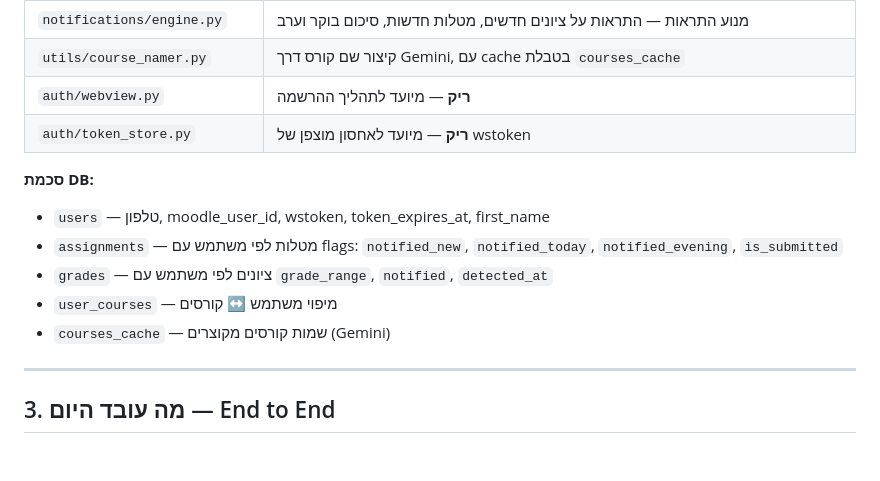
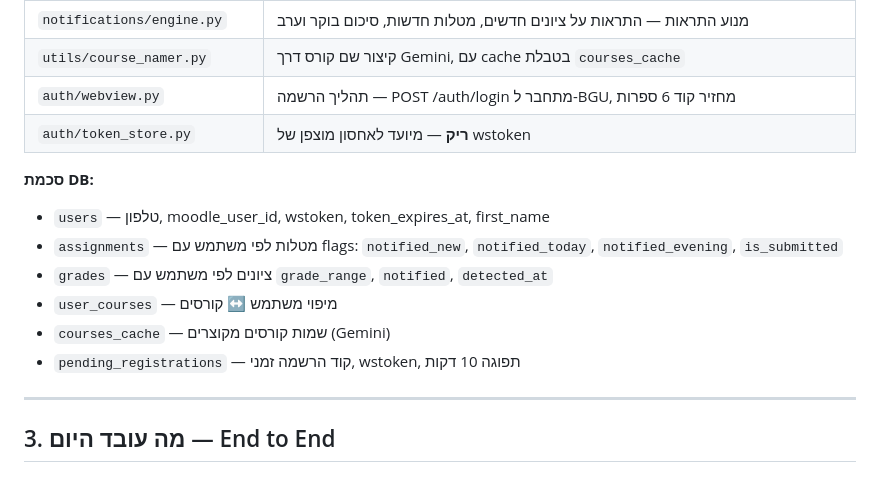
Before and after one commit to AsafCo2211/moodi, a Markdown page: STATUS.md, the part around one of its changes. Drawn GitHub-style.

```diff
--- a/STATUS.md
+++ b/STATUS.md
@@ -35,7 +35,7 @@ _עודכן: אפריל 2026_
 | `notifications/scheduler.py` | APScheduler — polling כל 5 דקות בין 07:00-23:59, סיכום בוקר 10:00, תזכורת ערב 20:00, איפוס flags 01:00 |
 | `notifications/engine.py` | מנוע התראות — התראות על ציונים חדשים, מטלות חדשות, סיכום בוקר וערב |
 | `utils/course_namer.py` | קיצור שם קורס דרך Gemini, עם cache בטבלת `courses_cache` |
-| `auth/webview.py` | **ריק** — מיועד לתהליך ההרשמה |
+| `auth/webview.py` | תהליך הרשמה — POST /auth/login מתחבר ל-BGU, מחזיר קוד 6 ספרות |
 | `auth/token_store.py` | **ריק** — מיועד לאחסון מוצפן של wstoken |
 
 **סכמת DB:**
@@ -44,6 +44,7 @@ _עודכן: אפריל 2026_
 - `grades` — ציונים לפי משתמש עם `grade_range`, `notified`, `detected_at`
 - `user_courses` — מיפוי משתמש ↔ קורסים
 - `courses_cache` — שמות קורסים מקוצרים (Gemini)
+- `pending_registrations` — קוד הרשמה זמני, wstoken, תפוגה 10 דקות
 
 ---
 
```
Also changed, not shown: other parts of STATUS.md (+22 -15 lines), CLAUDE.md (+2 -1 lines).
